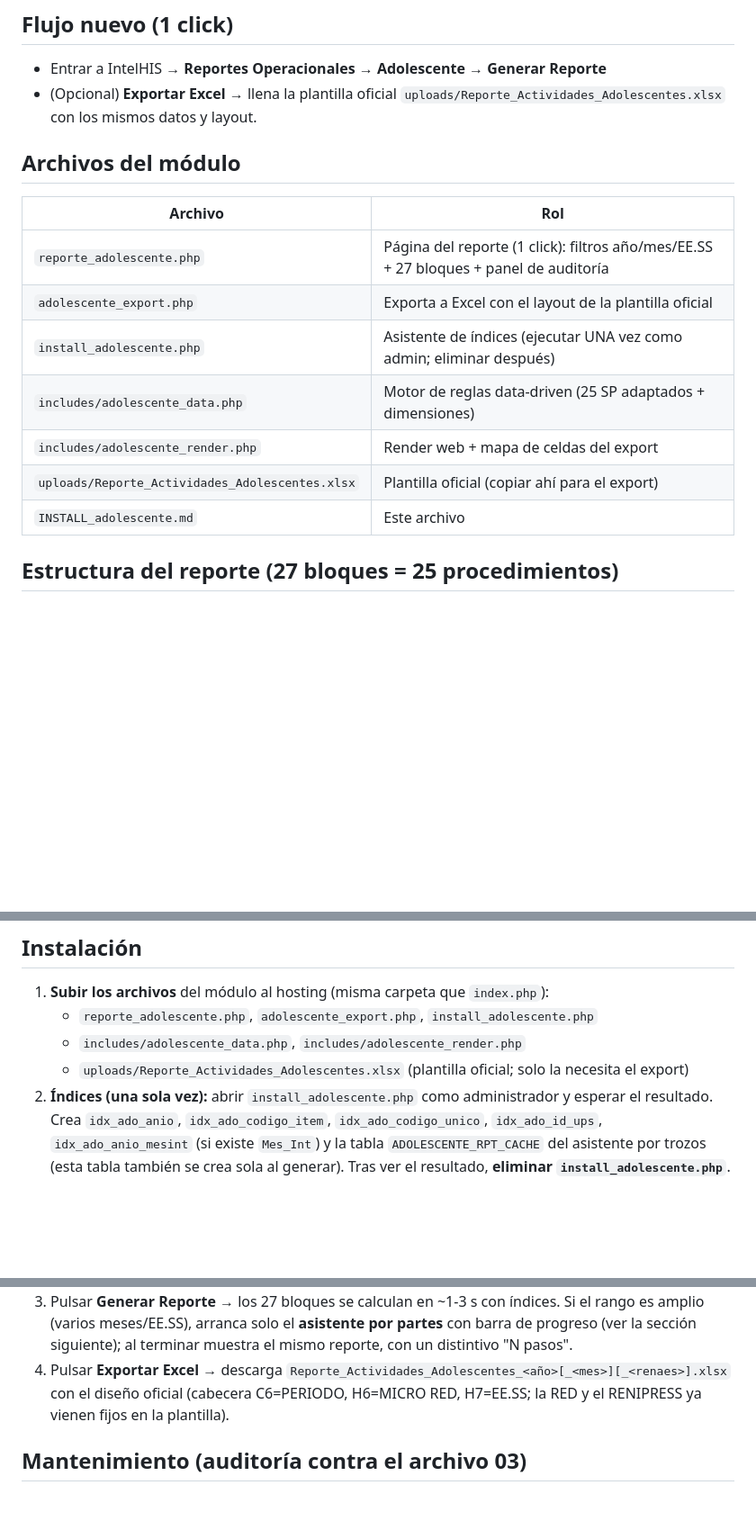
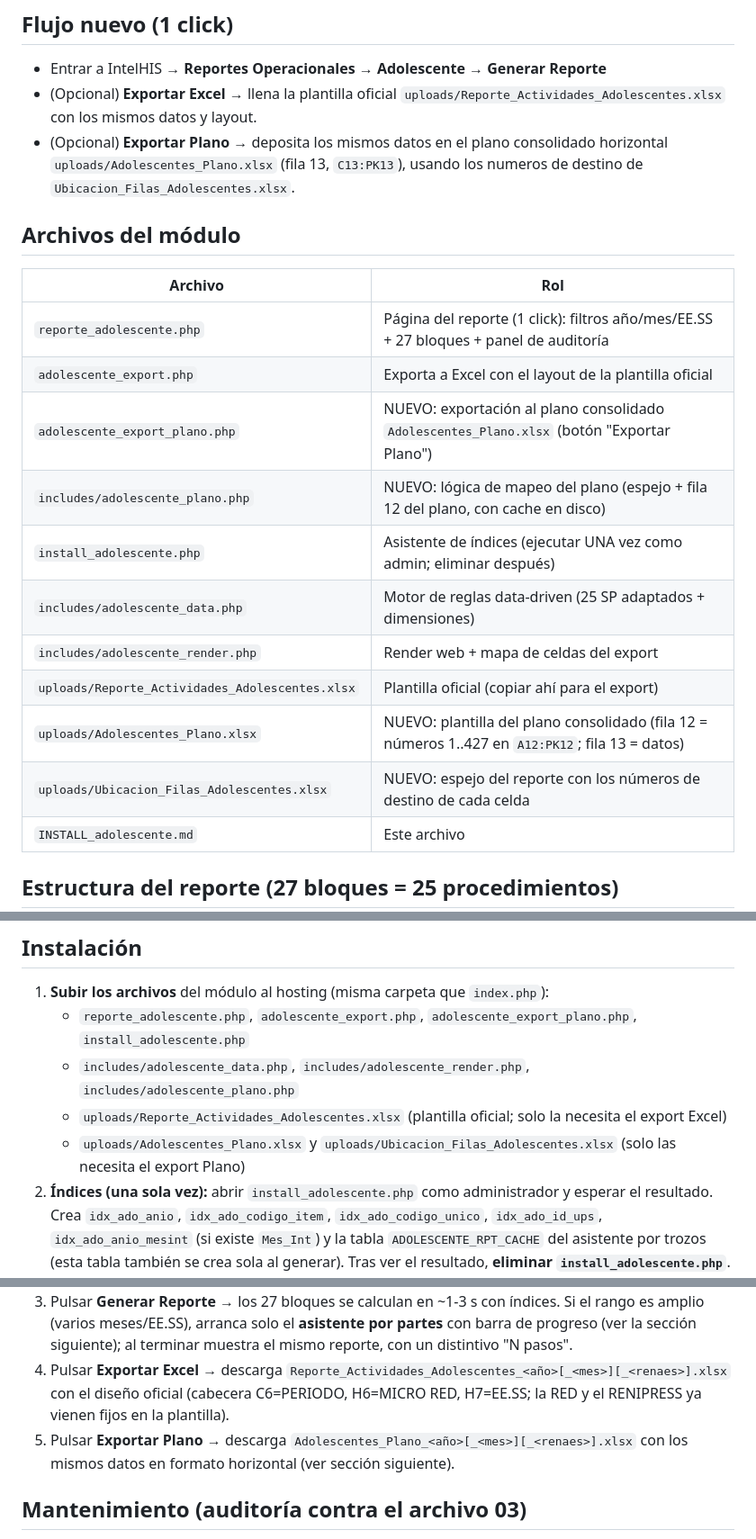
Before and after one commit to jhonrv1997/Estadistica_perene, a Markdown page: INSTALL_adolescente.md, 3 parts joined by grey strips. Shown at 90% size. GitHub-like rendering; blank space fills up the shorter version.

```diff
--- a/INSTALL_adolescente.md
+++ b/INSTALL_adolescente.md
@@ -19,6 +19,7 @@ Reemplaza el flujo manual (SQL Server + 3 archivos .txt + Excel con conexión OD
 
 - Entrar a IntelHIS → **Reportes Operacionales → Adolescente → Generar Reporte**
 - (Opcional) **Exportar Excel** → llena la plantilla oficial `uploads/Reporte_Actividades_Adolescentes.xlsx` con los mismos datos y layout.
+- (Opcional) **Exportar Plano** → deposita los mismos datos en el plano consolidado horizontal `uploads/Adolescentes_Plano.xlsx` (fila 13, `C13:PK13`), usando los numeros de destino de `Ubicacion_Filas_Adolescentes.xlsx`.
 
 ## Archivos del módulo
 
@@ -26,10 +27,14 @@ Reemplaza el flujo manual (SQL Server + 3 archivos .txt + Excel con conexión OD
 |---------|-----|
 | `reporte_adolescente.php` | Página del reporte (1 click): filtros año/mes/EE.SS + 27 bloques + panel de auditoría |
 | `adolescente_export.php` | Exporta a Excel con el layout de la plantilla oficial |
+| `adolescente_export_plano.php` | NUEVO: exportación al plano consolidado `Adolescentes_Plano.xlsx` (botón "Exportar Plano") |
+| `includes/adolescente_plano.php` | NUEVO: lógica de mapeo del plano (espejo + fila 12 del plano, con cache en disco) |
 | `install_adolescente.php` | Asistente de índices (ejecutar UNA vez como admin; eliminar después) |
 | `includes/adolescente_data.php` | Motor de reglas data-driven (25 SP adaptados + dimensiones) |
 | `includes/adolescente_render.php` | Render web + mapa de celdas del export |
 | `uploads/Reporte_Actividades_Adolescentes.xlsx` | Plantilla oficial (copiar ahí para el export) |
+| `uploads/Adolescentes_Plano.xlsx` | NUEVO: plantilla del plano consolidado (fila 12 = números 1..427 en `A12:PK12`; fila 13 = datos) |
+| `uploads/Ubicacion_Filas_Adolescentes.xlsx` | NUEVO: espejo del reporte con los números de destino de cada celda |
 | `INSTALL_adolescente.md` | Este archivo |
 
 ## Estructura del reporte (27 bloques = 25 procedimientos)
@@ -114,9 +119,10 @@ Los números de fila corresponden a la hoja `Plantilla` del Excel oficial:
 ## Instalación
 
 1. **Subir los archivos** del módulo al hosting (misma carpeta que `index.php`):
-   - `reporte_adolescente.php`, `adolescente_export.php`, `install_adolescente.php`
-   - `includes/adolescente_data.php`, `includes/adolescente_render.php`
-   - `uploads/Reporte_Actividades_Adolescentes.xlsx` (plantilla oficial; solo la necesita el export)
+   - `reporte_adolescente.php`, `adolescente_export.php`, `adolescente_export_plano.php`, `install_adolescente.php`
+   - `includes/adolescente_data.php`, `includes/adolescente_render.php`, `includes/adolescente_plano.php`
+   - `uploads/Reporte_Actividades_Adolescentes.xlsx` (plantilla oficial; solo la necesita el export Excel)
+   - `uploads/Adolescentes_Plano.xlsx` y `uploads/Ubicacion_Filas_Adolescentes.xlsx` (solo las necesita el export Plano)
 2. **Índices (una sola vez):** abrir `install_adolescente.php` como administrador y esperar el resultado. Crea `idx_ado_anio`, `idx_ado_codigo_item`, `idx_ado_codigo_unico`, `idx_ado_id_ups`, `idx_ado_anio_mesint` (si existe `Mes_Int`) y la tabla `ADOLESCENTE_RPT_CACHE` del asistente por trozos (esta tabla también se crea sola al generar). Tras ver el resultado, **eliminar `install_adolescente.php`**.
 3. (Opcional) **Verificar:** Reportes Operacionales → Adolescente → Generar Reporte con un mes acotado.
 
@@ -126,6 +132,7 @@ Los números de fila corresponden a la hoja `Plantilla` del Excel oficial:
 2. Seleccionar Año / Mes / Establecimiento (opcional: grupo del reporte, mostrar filas en 0, modo auditoría SQL).
 3. Pulsar **Generar Reporte** → los 27 bloques se calculan en ~1-3 s con índices. Si el rango es amplio (varios meses/EE.SS), arranca solo el **asistente por partes** con barra de progreso (ver la sección siguiente); al terminar muestra el mismo reporte, con un distintivo "N pasos".
 4. Pulsar **Exportar Excel** → descarga `Reporte_Actividades_Adolescentes_<año>[_<mes>][_<renaes>].xlsx` con el diseño oficial (cabecera C6=PERIODO, H6=MICRO RED, H7=EE.SS; la RED y el RENIPRESS ya vienen fijos en la plantilla).
+5. Pulsar **Exportar Plano** → descarga `Adolescentes_Plano_<año>[_<mes>][_<renaes>].xlsx` con los mismos datos en formato horizontal (ver sección siguiente).
 
 ## Mantenimiento (auditoría contra el archivo 03)
 
```
Also changed, not shown: other parts of INSTALL_adolescente.md (+26 -0 lines).
